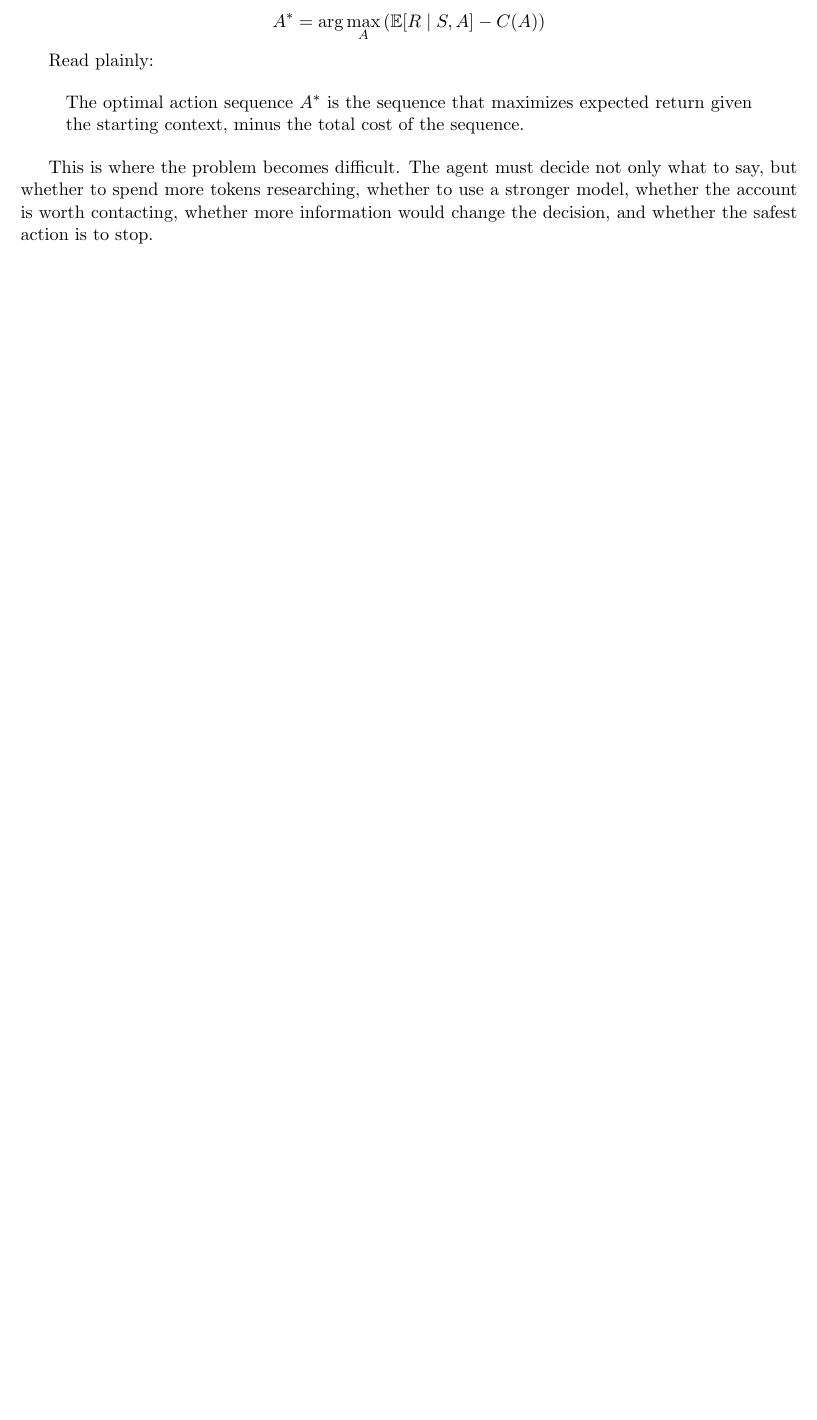
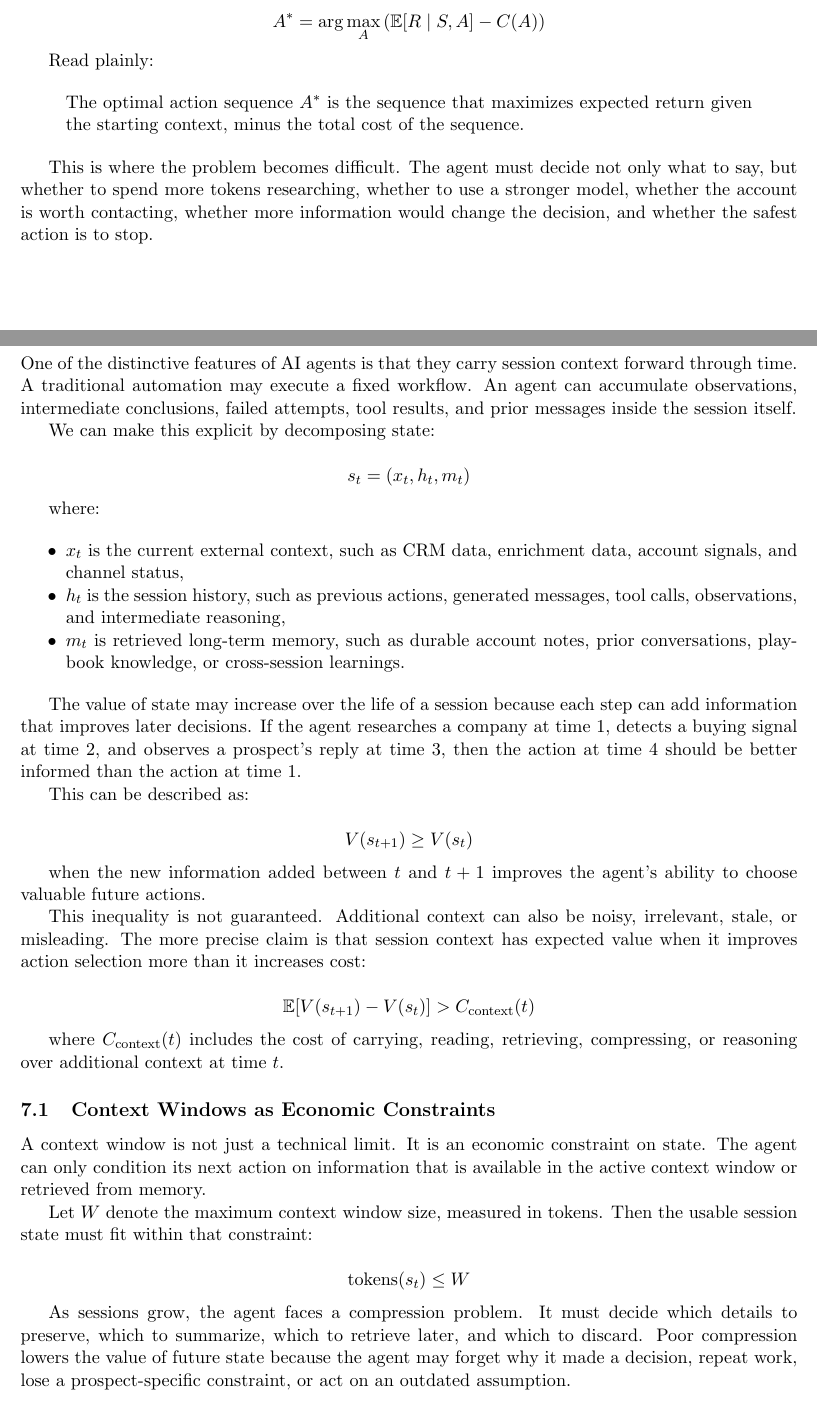
Before and after one commit to jettrobert/Sales-Agent-Math, a LaTeX paper (main.tex): part of page 5 of 8 before the commit and two parts of pages 5 and 6 of 10 after it, the two joined at a grey line, cut so that both start at the same text, the shorter picture padded with empty space. Compiled offline with pdfLaTeX.

Commit message:
Add session state and memory economics

```diff
--- a/main.tex
+++ b/main.tex
@@ -381,3 +387,72 @@ to say, but whether to spend more tokens researching, whether to use a stronger
 model, whether the account is worth contacting, whether more information would
 change the decision, and whether the safest action is to stop.
 
+\section{Session State and Context Windows}
+
+One of the distinctive features of AI agents is that they carry session context
+forward through time. A traditional automation may execute a fixed workflow. An
+agent can accumulate observations, intermediate conclusions, failed attempts,
+tool results, and prior messages inside the session itself.
+
+We can make this explicit by decomposing state:
+
+\[
+s_t = (x_t, h_t, m_t)
+\]
+
+where:
+
+\begin{itemize}[noitemsep]
+    \item \(x_t\) is the current external context, such as CRM data, enrichment
+    data, account signals, and channel status,
+    \item \(h_t\) is the session history, such as previous actions, generated
+    messages, tool calls, observations, and intermediate reasoning,
+    \item \(m_t\) is retrieved long-term memory, such as durable account notes,
+    prior conversations, playbook knowledge, or cross-session learnings.
+\end{itemize}
+
+The value of state may increase over the life of a session because each step can
+add information that improves later decisions. If the agent researches a company
+at time \(1\), detects a buying signal at time \(2\), and observes a prospect's
+reply at time \(3\), then the action at time \(4\) should be better informed than
+the action at time \(1\).
+
+This can be described as:
+
+\[
+V(s_{t+1}) \geq V(s_t)
+\]
+
+when the new information added between \(t\) and \(t+1\) improves the agent's
+ability to choose valuable future actions.
+
+This inequality is not guaranteed. Additional context can also be noisy,
+irrelevant, stale, or misleading. The more precise claim is that session context
+has expected value when it improves action selection more than it increases
+cost:
+
+\[
+\mathbb{E}[V(s_{t+1}) - V(s_t)] > C_{\text{context}}(t)
+\]
+
+where \(C_{\text{context}}(t)\) includes the cost of carrying, reading,
+retrieving, compressing, or reasoning over additional context at time \(t\).
+
+\subsection{Context Windows as Economic Constraints}
+
+A context window is not just a technical limit. It is an economic constraint on
+state. The agent can only condition its next action on information that is
+available in the active context window or retrieved from memory.
+
+Let \(W\) denote the maximum context window size, measured in tokens. Then the
+usable session state must fit within that constraint:
+
+\[
+\text{tokens}(s_t) \leq W
+\]
+
+As sessions grow, the agent faces a compression problem. It must decide which
+details to preserve, which to summarize, which to retrieve later, and which to
+discard. Poor compression lowers the value of future state because the agent may
+forget why it made a decision, repeat work, lose a prospect-specific constraint,
+or act on an outdated assumption.
```
Also changed, not shown: main.tex (59 more changed lines).
